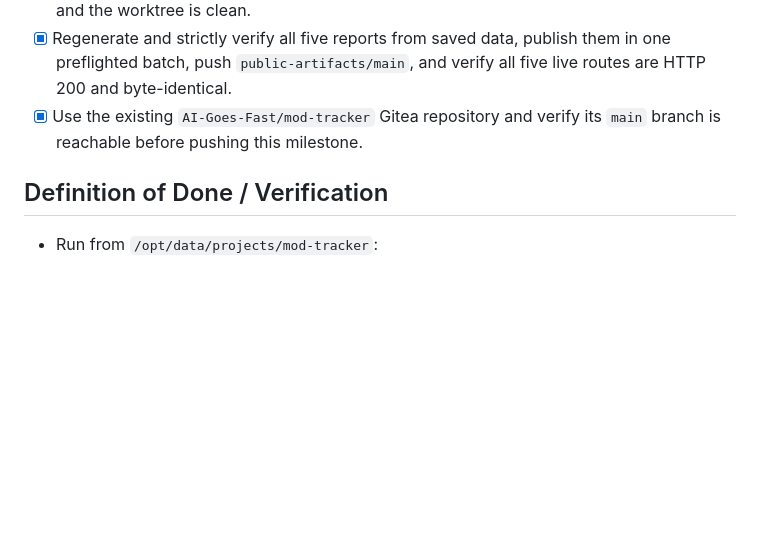
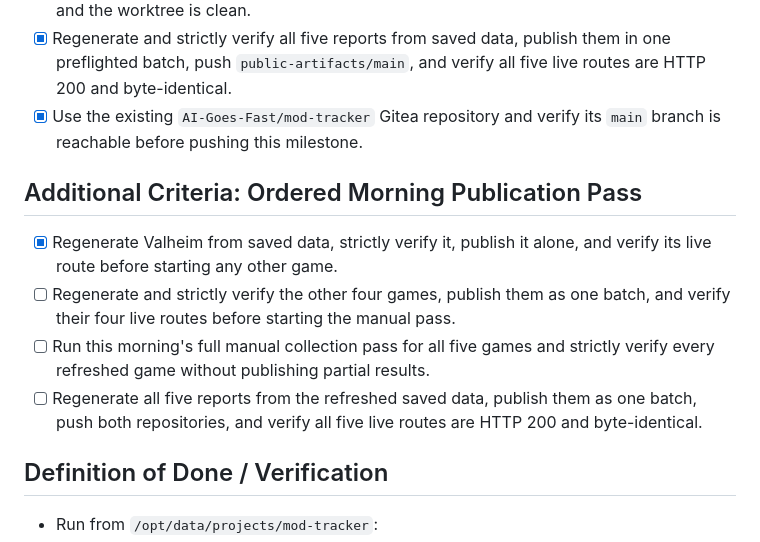
Before and after one commit to RealBeepMcJeep/mod-tracker, a Markdown page: GOAL.md, the part around the change. Drawn GitHub-style; blank space fills up the shorter version.

Commit message:
[verified] Record Valheim-first publication

```diff
--- a/GOAL.md
+++ b/GOAL.md
@@ -101,6 +101,13 @@ Complete dynamic author-rarity support for Valheim first and then all other conf
 - [x] Regenerate and strictly verify all five reports from saved data, publish them in one preflighted batch, push `public-artifacts/main`, and verify all five live routes are HTTP 200 and byte-identical.
 - [x] Use the existing `AI-Goes-Fast/mod-tracker` Gitea repository and verify its `main` branch is reachable before pushing this milestone.
 
+## Additional Criteria: Ordered Morning Publication Pass
+
+- [x] Regenerate Valheim from saved data, strictly verify it, publish it alone, and verify its live route before starting any other game.
+- [ ] Regenerate and strictly verify the other four games, publish them as one batch, and verify their four live routes before starting the manual pass.
+- [ ] Run this morning's full manual collection pass for all five games and strictly verify every refreshed game without publishing partial results.
+- [ ] Regenerate all five reports from the refreshed saved data, publish them as one batch, push both repositories, and verify all five live routes are HTTP 200 and byte-identical.
+
 ## Definition of Done / Verification
 
 - Run from `/opt/data/projects/mod-tracker`:
```
